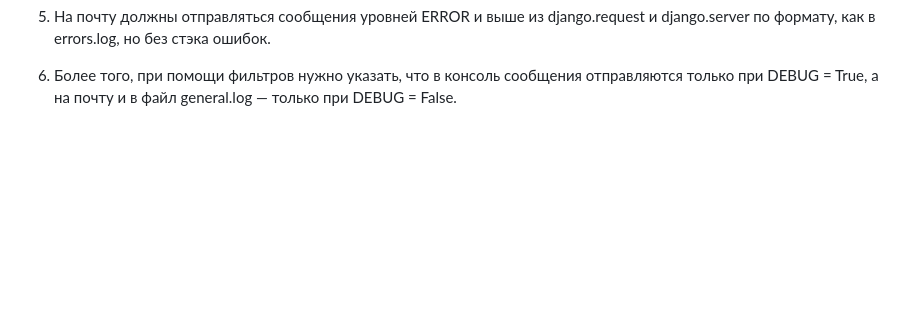
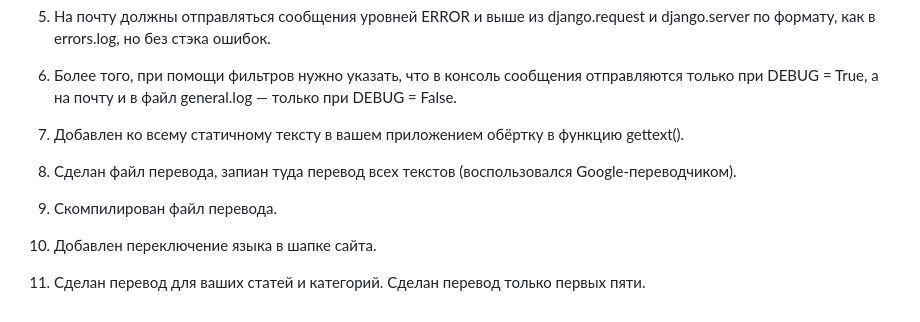
Before and after one commit to TulinVM/NewsPortal-D13, a Markdown page: README.md, the part around the change. Rendered like a GitHub page; blank space fills up the shorter version.

```diff
--- a/README.md
+++ b/README.md
@@ -125,3 +125,8 @@ templates/flatpages/default.html
 
 6. Более того, при помощи фильтров нужно указать, что в консоль сообщения отправляются только при DEBUG = True,
 а на почту и в файл general.log — только при DEBUG = False.
+7. Добавлен ко всему статичному тексту в вашем приложением обёртку в функцию gettext().
+8. Сделан файл перевода, запиан туда перевод всех текстов (воспользовался Google-переводчиком).
+9. Скомпилирован файл перевода.
+10. Добавлен переключение языка в шапке сайта.
+11. Сделан перевод для ваших статей и категорий. Сделан перевод только первых пяти.
```
